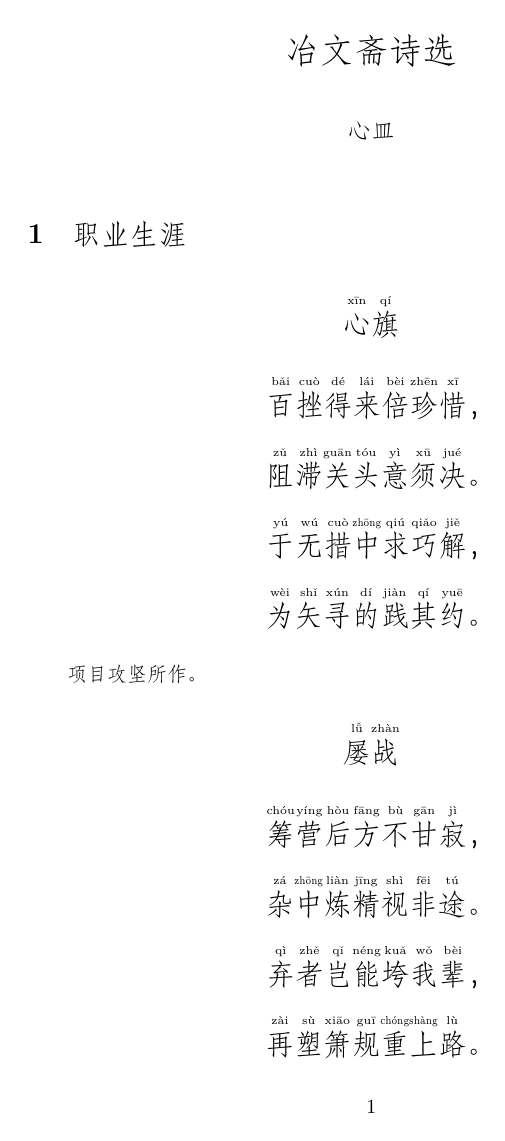
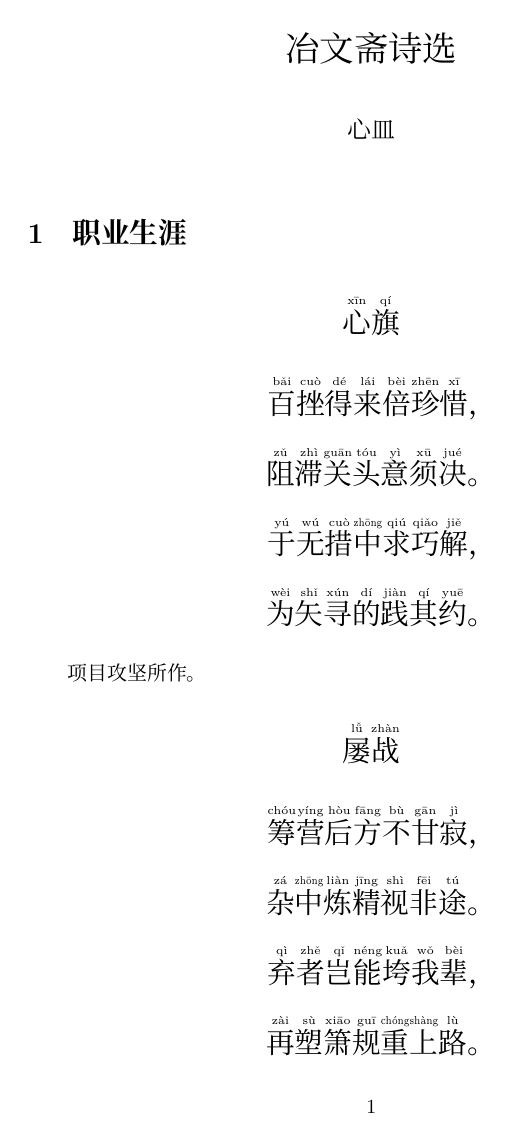
Before and after one commit to utensil/poems, a LaTeX document (main.tex): page 1 of 41. Compiled offline with XeLaTeX; a missing font is replaced by an installed copy or a similar font.

Commit message:
尝试采用朱雀仿宋，不再缺字

```diff
--- a/main.tex
+++ b/main.tex
@@ -24,13 +24,14 @@
 % \setmonofont[Mapping=tex-text]{DejaVu Sans Mono}
 % \setmainfont[Mapping=tex-text]{DejaVu Serif}
 % \setCJKmainfont{[fzfss.ttf]}
-\setCJKmainfont{FandolFang}
+% \setCJKmainfont{FandolFang}
+\setCJKmainfont{Zhuque Fangsong (technical preview)}
 % 设置为楷体
 % \setCJKmainfont{LXGW WenKai}
 % \setCJKmainfont{Dream Han Sans SC}
 %设置中文正体字体，BoldFont设置粗体和斜体样式对应的字体
 % \setCJKsansfont{AR PL UKai CN}%设置无衬线样式对应字体
-\setCJKsansfont{LXGW WenKai}
+% \setCJKsansfont{LXGW WenKai}
 % \setCJKsansfont{[fzfss.ttf]}
 % \setCJKmonofont{[fzfss.ttf]} %设置有衬线样式对应字体
 % \setCJKfallbackfamilyfont{rm}{LXGW WenKai}
```
Also changed, not shown: 1 other file.
